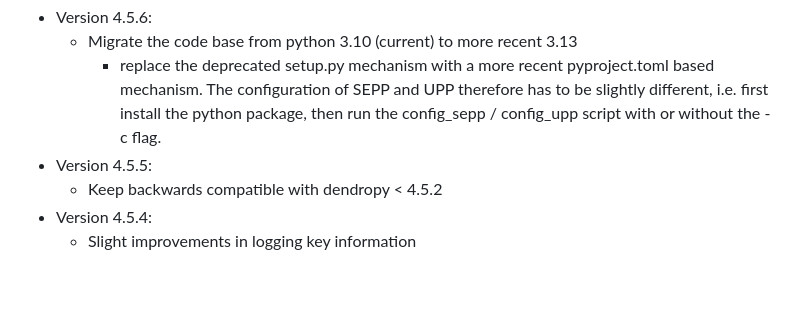
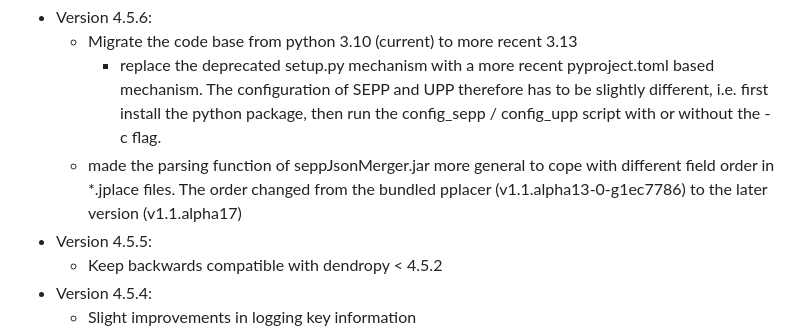
Before and after one commit to smirarab/sepp, a Markdown page: CHANGELOG.md, the part around the change. Rendered like a GitHub page; blank space fills up the shorter version.

Commit message:
adding info into changelog

```diff
--- a/CHANGELOG.md
+++ b/CHANGELOG.md
@@ -1,6 +1,7 @@
 * Version 4.5.6:
      * Migrate the code base from python 3.10 (current) to more recent 3.13
           * replace the deprecated setup.py mechanism with a more recent pyproject.toml based mechanism. The configuration of SEPP and UPP therefore has to be slightly different, i.e. first install the python package, then run the config_sepp / config_upp script with or without the -c flag.
+     * made the parsing function of seppJsonMerger.jar more general to cope with different field order in *.jplace files. The order changed from the bundled pplacer (v1.1.alpha13-0-g1ec7786) to the later version (v1.1.alpha17)
 * Version 4.5.5:
      * Keep backwards compatible with dendropy < 4.5.2
 * Version 4.5.4:
```
